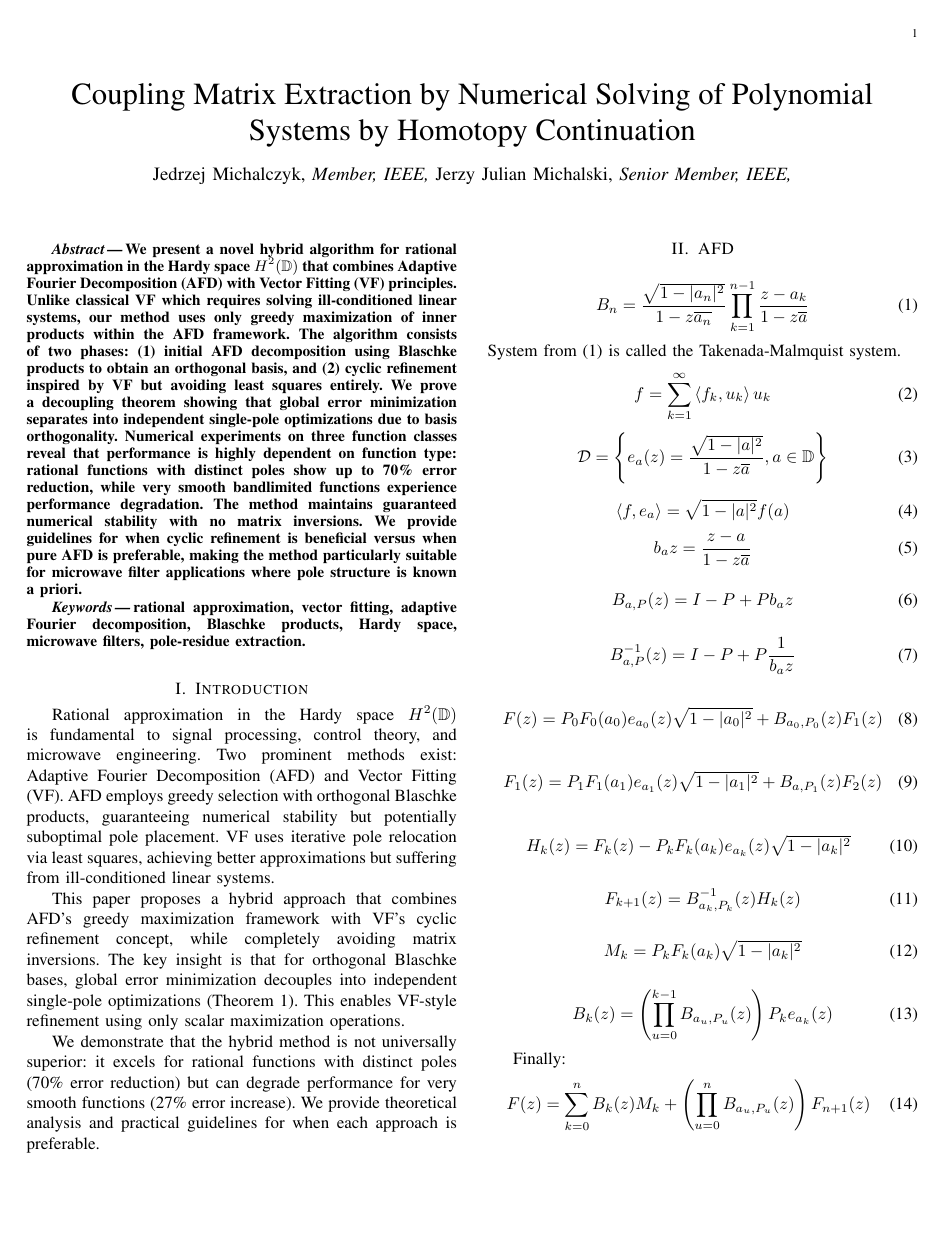
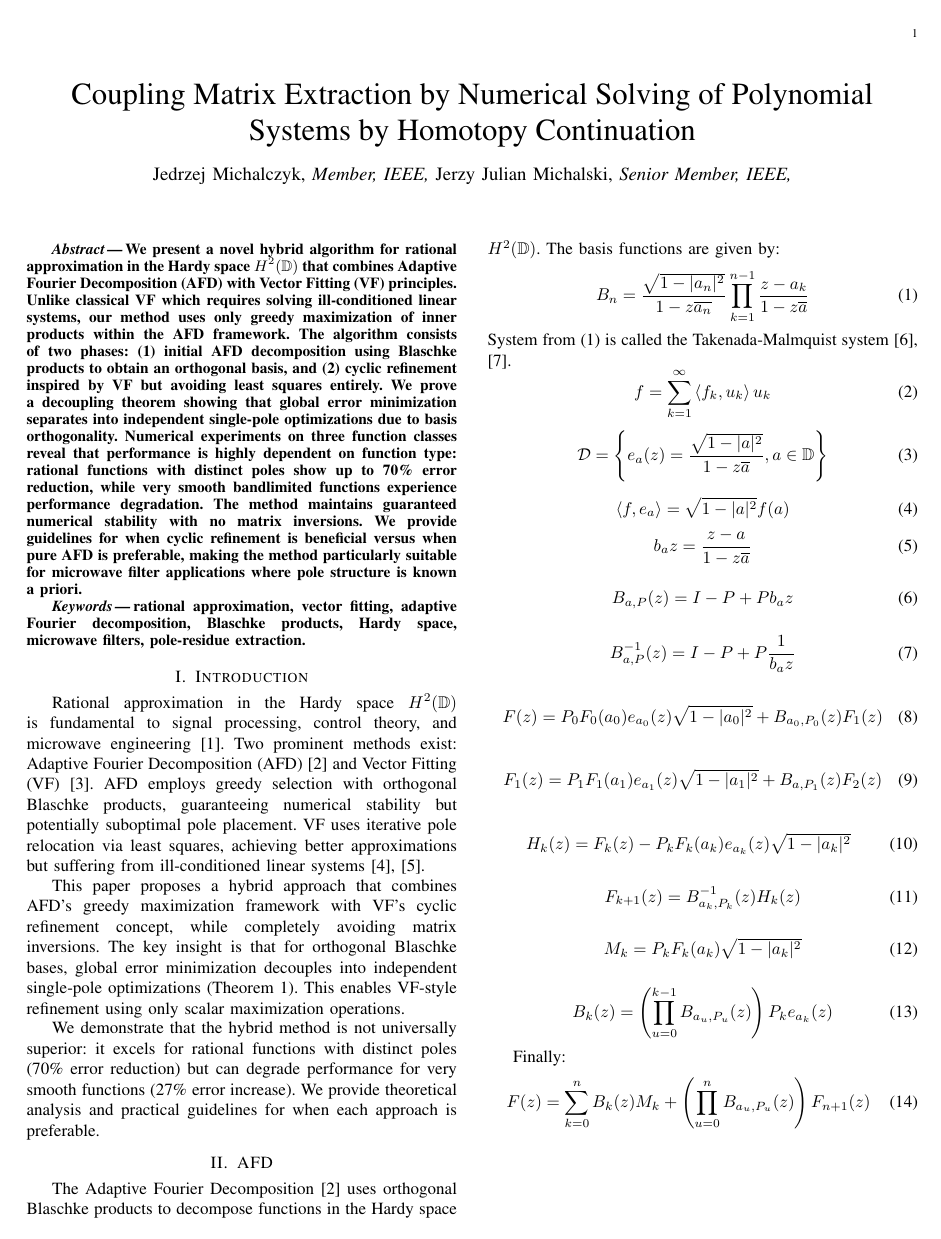
Before and after one commit to jedrzejmichalczyk/VFAFD, a LaTeX paper (paper.tex): page 1 of 6. Compiled offline with pdfLaTeX; a missing font is replaced by an installed copy or a similar font; a LaTeX package or settings file that is missing is left out.

Commit message:
Add citations throughout paper to fix undefined references
Citations added:
- Introduction: AFD, VF, interpolation theory citations
- AFD section: Qian (AFD), Takenaka-Malmquist system
- VF section: Gustavsen (original VF and improvements)
- Comparison: Classical VF reference

All references from references.bib are now properly cited in text.
This will fix the 'Undefined refs and citations' LaTeX warnings.

```diff
--- a/paper.tex
+++ b/paper.tex
@@ -108,17 +108,19 @@ rational approximation, vector fitting, adaptive Fourier decomposition, Blaschke
 
 \section{Introduction}
 
-Rational approximation in the Hardy space $H^2(\mathbb{D})$ is fundamental to signal processing, control theory, and microwave engineering. Two prominent methods exist: Adaptive Fourier Decomposition (AFD) and Vector Fitting (VF). AFD employs greedy selection with orthogonal Blaschke products, guaranteeing numerical stability but potentially suboptimal pole placement. VF uses iterative pole relocation via least squares, achieving better approximations but suffering from ill-conditioned linear systems.
+Rational approximation in the Hardy space $H^2(\mathbb{D})$ is fundamental to signal processing, control theory, and microwave engineering~\cite{partington2004interpolation}. Two prominent methods exist: Adaptive Fourier Decomposition (AFD)~\cite{qian2013adaptive} and Vector Fitting (VF)~\cite{gustavsen1999rational}. AFD employs greedy selection with orthogonal Blaschke products, guaranteeing numerical stability but potentially suboptimal pole placement. VF uses iterative pole relocation via least squares, achieving better approximations but suffering from ill-conditioned linear systems~\cite{gustavsen2006improving,deschrijver2008macromodeling}.
 
 This paper proposes a hybrid approach that combines AFD's greedy maximization framework with VF's cyclic refinement concept, while completely avoiding matrix inversions. The key insight is that for orthogonal Blaschke bases, global error minimization decouples into independent single-pole optimizations (Theorem 1). This enables VF-style refinement using only scalar maximization operations.
 
 We demonstrate that the hybrid method is not universally superior: it excels for rational functions with distinct poles (70\% error reduction) but can degrade performance for very smooth functions (27\% error increase). We provide theoretical analysis and practical guidelines for when each approach is preferable.
 
 \section{AFD}
+
+The Adaptive Fourier Decomposition~\cite{qian2013adaptive} uses orthogonal Blaschke products to decompose functions in the Hardy space $H^2(\mathbb{D})$. The basis functions are given by:
 \begin{equation}\label{eq:Takenada}
   B_{n} = \frac{\sqrt{1 - |a_n|^2}}{1 - z\conj{a_n}}\prod_{k=1}^{n-1}{\frac{z - a_k}{1 - z\conj{a}}}
 \end{equation}
-System from~\eqref{eq:Takenada} is called the Takenada-Malmquist system.
+System from~\eqref{eq:Takenada} is called the Takenada-Malmquist system~\cite{takenaka1925orthogonal,malmquist1925etude}.
 \begin{equation}\label{eq:fproj}
   f = \sum_{k=1}^{\infty} \inner{f_k}{u_k} u_k
 \end{equation}
```
Also changed, not shown: paper.tex (4 more changed lines).
